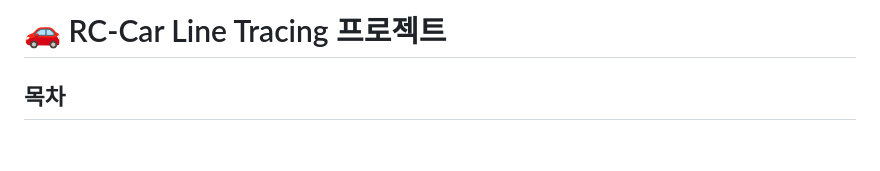
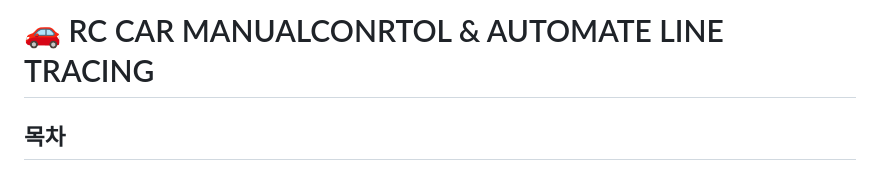
Before and after one commit to kts0423/line_tracer, a Markdown page: readme.md, the part around the change. Rendered like a GitHub page; blank space fills up the shorter version.

Commit message:
Update readme.md
Signed-off-by: JS <155818661+GilJinsung@users.noreply.github.com>

```diff
--- a/readme.md
+++ b/readme.md
@@ -1,4 +1,4 @@
-# 🚗 RC-Car Line Tracing 프로젝트
+# 🚗 RC CAR MANUALCONRTOL & AUTOMATE LINE TRACING
 
 ## 목차
 
```
